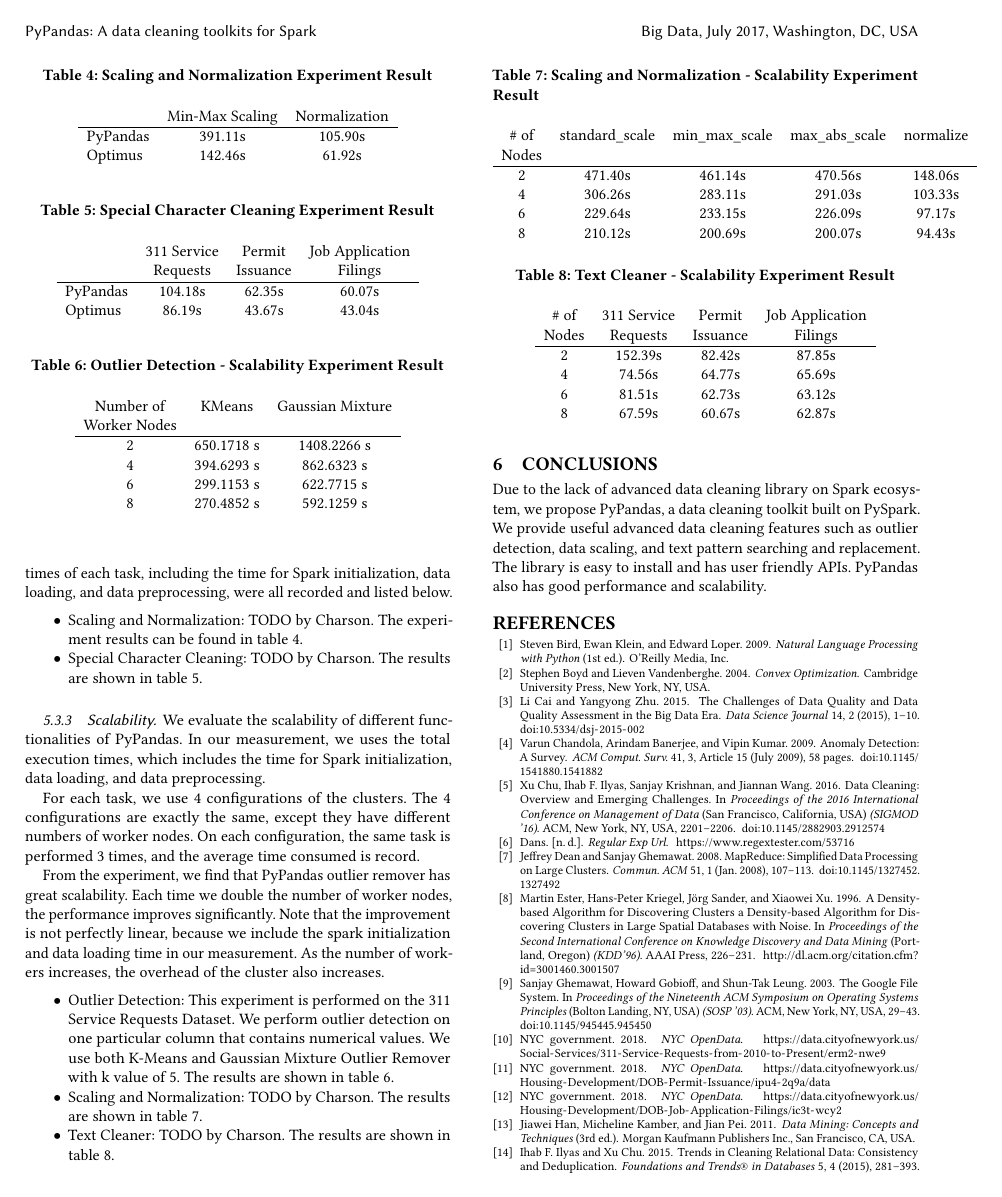
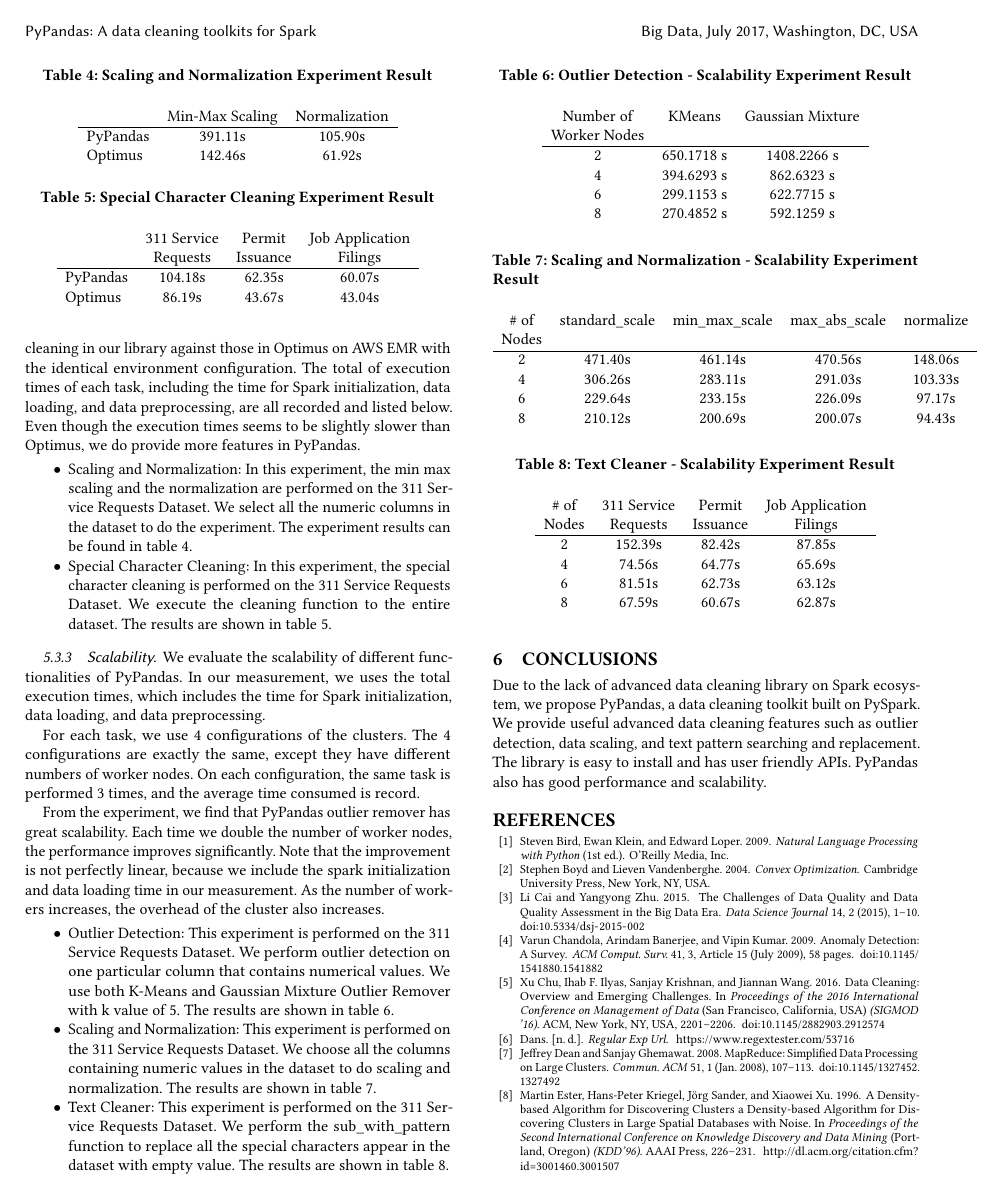
Before and after one commit to shtsai/PyPandas, a LaTeX paper (doc/final/final.tex): page 5 of 6. Compiled offline with pdfLaTeX.

Commit message:
modify the final report

```diff
--- a/doc/final/final.tex
+++ b/doc/final/final.tex
@@ -263,10 +263,10 @@
 
 For the text cleaning, PyPandas provides more powerful pattern searching and replacement feature to let user find out any pattern and replace the matched one with their desired value. Moreover, PyPandas defines several common patterns for users to clean their text quickly without repeating themselves. In summary, PyPandas extends PySpark DataFrame and provides more easy-to-use features for users to clean their data.
 
-\subsubsection{Performance} We compare the performance of our library against other existing data cleaning works. The total of execution times of each task, including the time for Spark initialization, data loading, and data preprocessing, were all recorded and listed below.
+\subsubsection{Performance} We compare the performance of functions including min max scaling, normalization and special character cleaning in our library against those in Optimus on AWS EMR with the identical environment configuration. The total of execution times of each task, including the time for Spark initialization, data loading, and data preprocessing, are all recorded and listed below. Even though the execution times seems to be slightly slower than Optimus, we do provide more features in PyPandas.
 \begin{itemize}
-	\item{Scaling and Normalization}: TODO by Charson. The experiment results can be found in table \ref{tab:Scaling and Normalization Experiment Result}.
-	\item{Special Character Cleaning}:  TODO by Charson. The results are shown in table \ref{tab:Special Character Cleaning Experiment Result}.
+	\item{Scaling and Normalization}: In this experiment, the min max scaling and the normalization are performed on the 311 Service Requests Dataset. We select all the numeric columns in the dataset to do the experiment. The experiment results can be found in table \ref{tab:Scaling and Normalization Experiment Result}.
+	\item{Special Character Cleaning}: In this experiment, the special character cleaning is performed on the 311 Service Requests Dataset. We execute the cleaning function to the entire dataset. The results are shown in table \ref{tab:Special Character Cleaning Experiment Result}.
 \end{itemize}
 
 \begin{table}
@@ -300,8 +300,8 @@
 From the experiment, we find that PyPandas outlier remover has great scalability. Each time we double the number of worker nodes, the performance improves significantly. Note that the improvement is not perfectly linear, because we include the spark initialization and data loading time in our measurement. As the number of workers increases, the overhead of the cluster also increases.
 \begin{itemize}
 	\item{Outlier Detection}: This experiment is performed on the 311 Service Requests Dataset. We perform outlier detection on one particular column that contains numerical values. We use both K-Means and Gaussian Mixture Outlier Remover with k value of 5.  The results are shown in table \ref{tab:Outlier Detection - Scalability Experiment Result}.
-	\item{Scaling and Normalization}: TODO by Charson. The results are shown in table \ref{tab:Scaling and Normalization - Scalability Experiment Result}.
-	\item{Text Cleaner}: TODO by Charson. The results are shown in table \ref{tab:Text Cleaner - Scalability Experiment Result}.
+	\item{Scaling and Normalization}: This experiment is performed on the 311 Service Requests Dataset. We choose all the columns containing numeric values in the dataset to do scaling and normalization. The results are shown in table \ref{tab:Scaling and Normalization - Scalability Experiment Result}.
+	\item{Text Cleaner}: This experiment is performed on the 311 Service Requests Dataset. We perform the sub\_with\_pattern function to replace all the special characters appear in the dataset with empty value. The results are shown in table \ref{tab:Text Cleaner - Scalability Experiment Result}.
 \end{itemize}
 
 \begin{table}
```
Also changed, not shown: doc/final/final.pdf.
